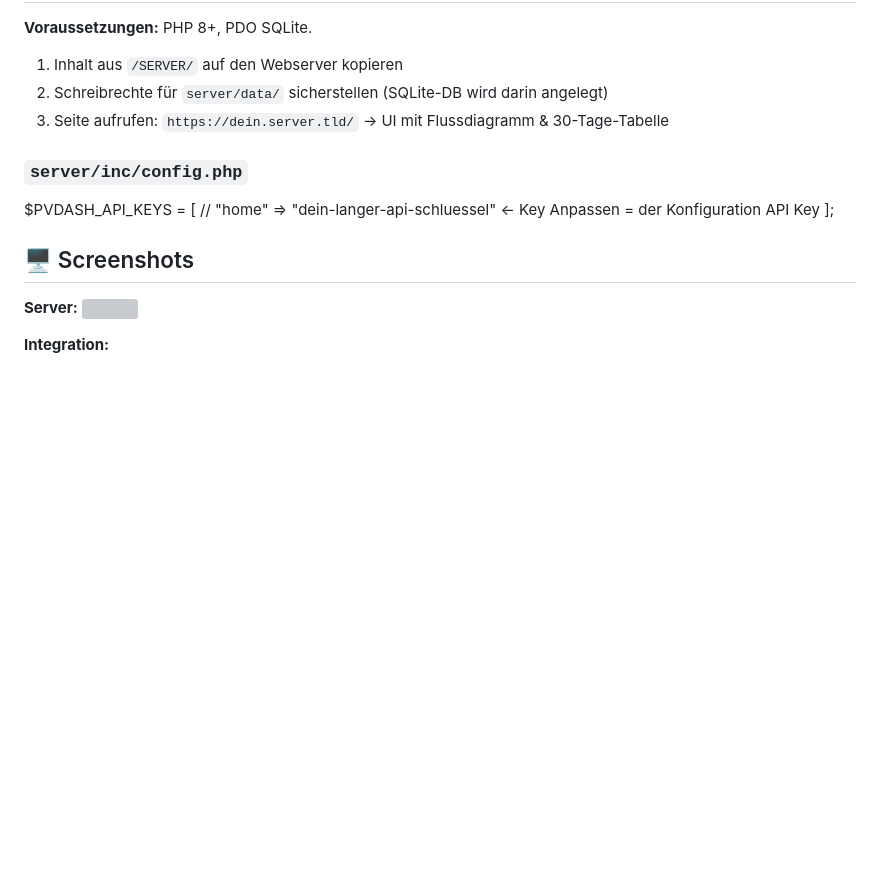
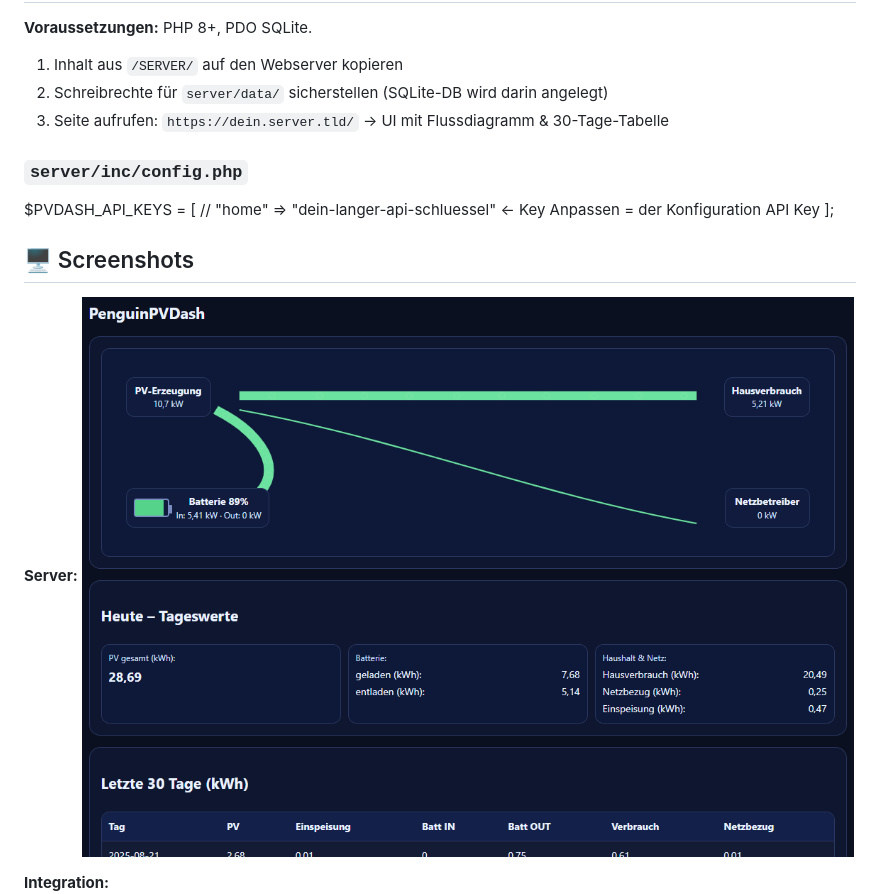
Before and after one commit to Borderlane-HA/PenguinPVDash, a Markdown page: README.md, the part around the change. GitHub-like rendering; blank space fills up the shorter version; grey boxes are pictures that could not be loaded.

```diff
--- a/README.md
+++ b/README.md
@@ -79,7 +79,7 @@ $PVDASH_API_KEYS = [
 ## 🖥️ Screenshots
 
 **Server:**
-<img src="https://github.com/Borderlane-HA/PenguinPVDash/blob/main/SCREENSHOTS/Screenshot1.png"/> <br><rb>
+<img src="https://github.com/Borderlane-HA/PenguinPVDash/blob/main/SCREENSHOTS/Screenshot1a.png"/> <br><rb>
 
 **Integration:**
 <br>
```
